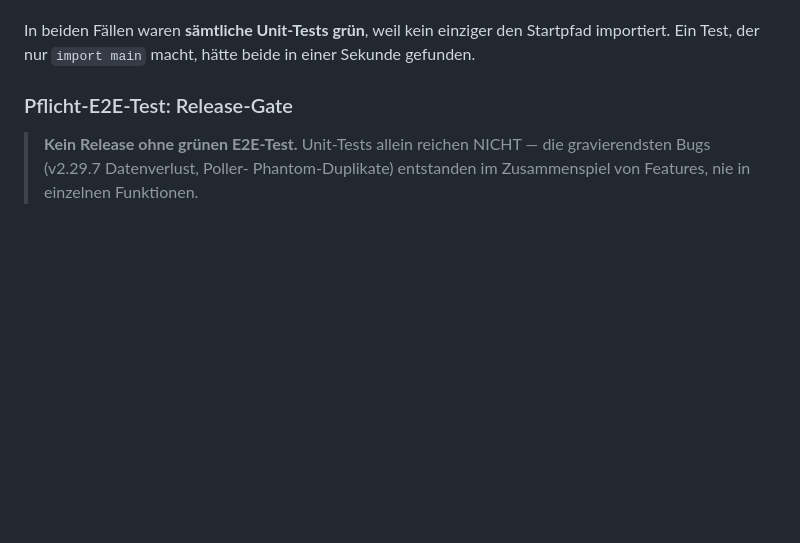
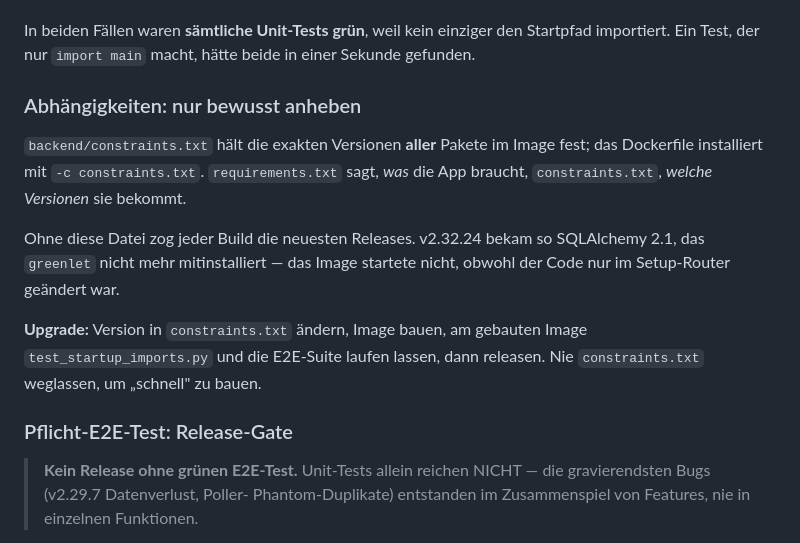
Before and after one commit to marcohediger/mediaassistant, a Markdown page: AGENTS.md, the part around the change. Drawn GitHub-style; blank space fills up the shorter version.

Commit message:
Doku: Abhängigkeiten nur bewusst anheben (constraints.txt)
Co-Authored-By: Claude Opus 5.5 <noreply@anthropic.com>

```diff
--- a/AGENTS.md
+++ b/AGENTS.md
@@ -251,6 +251,21 @@ durchgegangen ist:
 In beiden Fällen waren **sämtliche Unit-Tests grün**, weil kein
 einziger den Startpfad importiert. Ein Test, der nur `import main`
 macht, hätte beide in einer Sekunde gefunden.
+
+### Abhängigkeiten: nur bewusst anheben
+
+`backend/constraints.txt` hält die exakten Versionen **aller** Pakete im
+Image fest; das Dockerfile installiert mit `-c constraints.txt`.
+`requirements.txt` sagt, *was* die App braucht, `constraints.txt`, *welche
+Versionen* sie bekommt.
+
+Ohne diese Datei zog jeder Build die neuesten Releases. v2.32.24 bekam so
+SQLAlchemy 2.1, das `greenlet` nicht mehr mitinstalliert — das Image
+startete nicht, obwohl der Code nur im Setup-Router geändert war.
+
+**Upgrade:** Version in `constraints.txt` ändern, Image bauen, am gebauten
+Image `test_startup_imports.py` und die E2E-Suite laufen lassen, dann
+releasen. Nie `constraints.txt` weglassen, um „schnell" zu bauen.
 
 ### Pflicht-E2E-Test: Release-Gate
 
```
Also changed, not shown: KNOWN_RISKS.md (+9 -0 lines).
